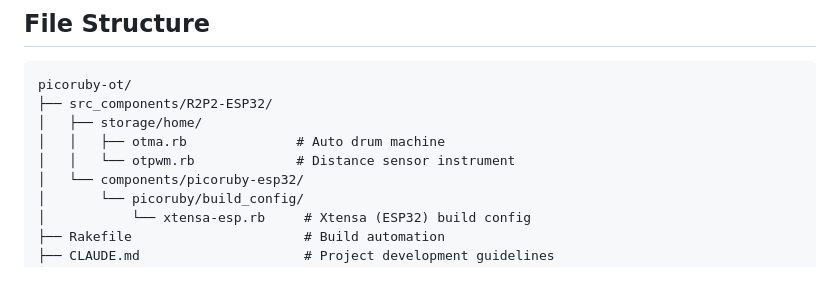
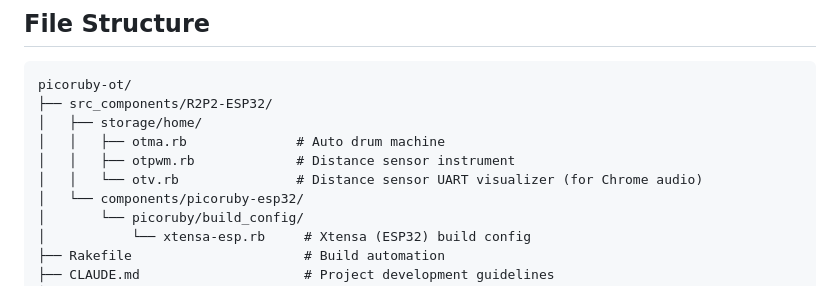
Before and after one commit to bash0C7/picoruby-ot, a Markdown page: README.md, the part around one of its changes. GitHub-like rendering.

```diff
--- a/README.md
+++ b/README.md
@@ -51,7 +58,8 @@ picoruby-ot/
 ├── src_components/R2P2-ESP32/
 │   ├── storage/home/
 │   │   ├── otma.rb              # Auto drum machine
-│   │   └── otpwm.rb             # Distance sensor instrument
+│   │   ├── otpwm.rb             # Distance sensor instrument
+│   │   └── otv.rb               # Distance sensor UART visualizer (for Chrome audio)
 │   └── components/picoruby-esp32/
 │       └── picoruby/build_config/
 │           └── xtensa-esp.rb     # Xtensa (ESP32) build config
```
Also changed, not shown: other parts of README.md (+29 -7 lines).
